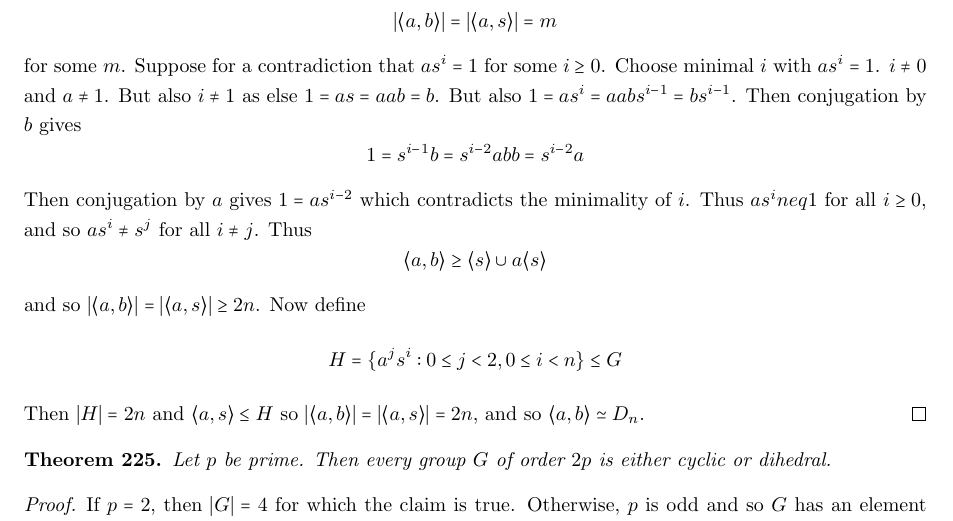
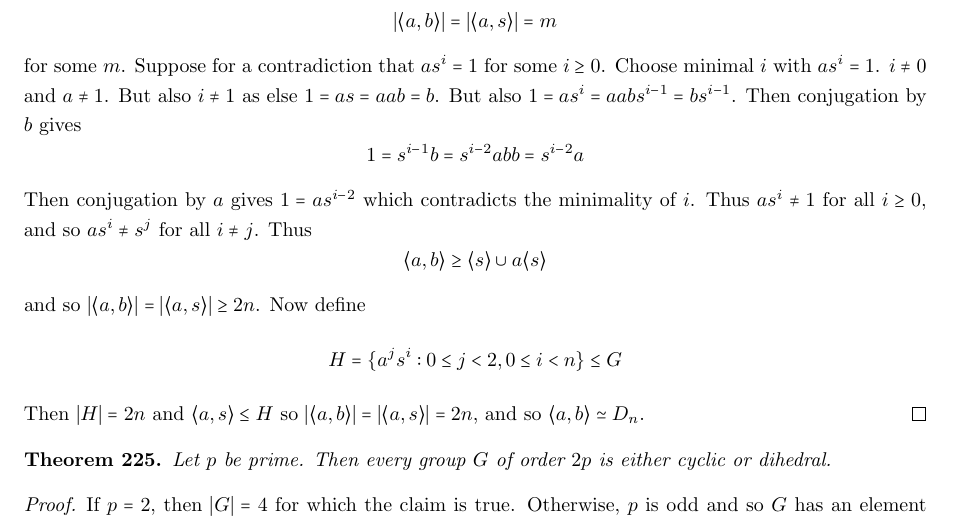
Before and after one commit to lchristie/Maths_720, a LaTeX document (Notes.tex): part of page 34 of 72, cut so that both start at the same text. Compiled offline with pdfLaTeX.

Commit message:
Missing backslash for neq

```diff
--- a/Notes.tex
+++ b/Notes.tex
@@ -1558,7 +1558,7 @@ If $G$ is finite, then $|ab| = n$ for involutions $a,b$. Let $s = ab$. Then
 Hence:
 \[ |\langle a,b \rangle| = |\langle a,s \rangle| = m \] for some $m$. Suppose for a contradiction that $as^i = 1$ for some $i \geq 0$. Choose minimal $i$ with $as^i = 1$. $i \neq 0$ and $a \neq 1$. But also $i \neq 1$ as else $1 = as = aab = b$. But also $1 = as^i = aabs^{i-1} = bs^{i-1}$. Then conjugation by $b$ gives
 \[ 1 = s^{i-1}b = s^{i-2} a bb = s^{i-2} a \]
-Then conjugation by $a$ gives $1  = as^{i-2}$ which contradicts the minimality of $i$. Thus $as^i neq 1$ for all $i \geq 0$, and so $as^i \neq s^j$ for all $i \neq j$. Thus
+Then conjugation by $a$ gives $1  = as^{i-2}$ which contradicts the minimality of $i$. Thus $as^i \neq 1$ for all $i \geq 0$, and so $as^i \neq s^j$ for all $i \neq j$. Thus
 \[ \langle a,b \rangle  \geq \langle s \rangle \cup a \langle s \rangle \]
 and so $|\langle a,b \rangle | = |\langle a,s\rangle | \geq 2n$. Now define
 \[ H = \{ a^j s^i : 0 \leq j < 2, 0 \leq i < n \} \leq G \]
```
